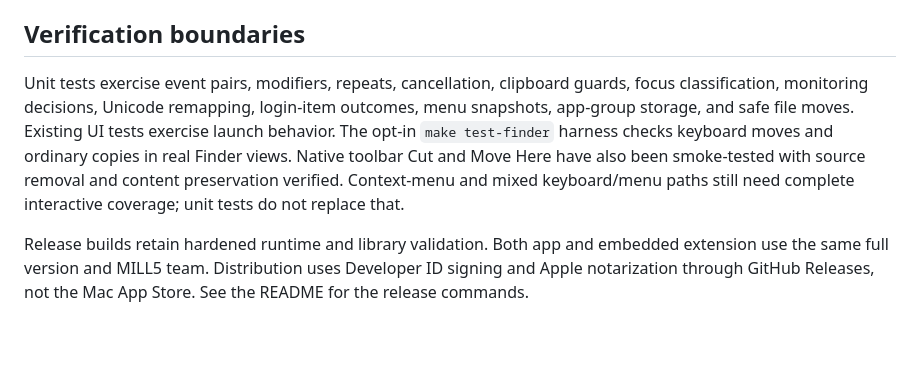
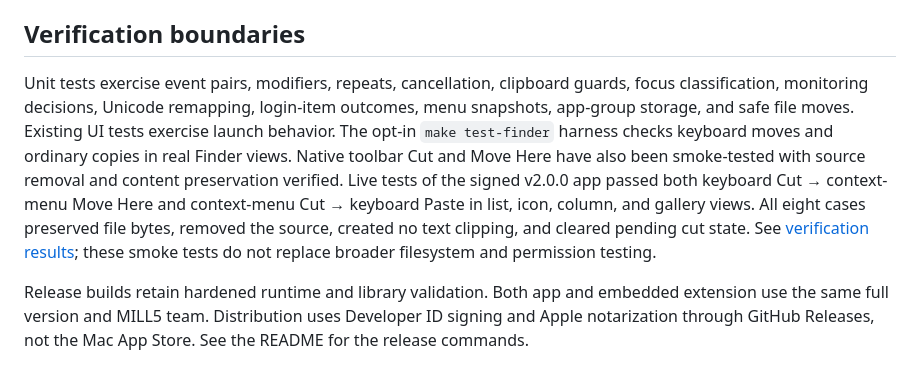
Before and after one commit to ChiefInnovator/cutandmove, a Markdown page: docs/architecture.md, the part around the change. Rendered like a GitHub page; blank space fills up the shorter version.

```diff
--- a/docs/architecture.md
+++ b/docs/architecture.md
@@ -47,6 +47,6 @@ Finder Sync requires directory registration, so the extension automatically regi
 
 ## Verification boundaries
 
-Unit tests exercise event pairs, modifiers, repeats, cancellation, clipboard guards, focus classification, monitoring decisions, Unicode remapping, login-item outcomes, menu snapshots, app-group storage, and safe file moves. Existing UI tests exercise launch behavior. The opt-in `make test-finder` harness checks keyboard moves and ordinary copies in real Finder views. Native toolbar Cut and Move Here have also been smoke-tested with source removal and content preservation verified. Context-menu and mixed keyboard/menu paths still need complete interactive coverage; unit tests do not replace that.
+Unit tests exercise event pairs, modifiers, repeats, cancellation, clipboard guards, focus classification, monitoring decisions, Unicode remapping, login-item outcomes, menu snapshots, app-group storage, and safe file moves. Existing UI tests exercise launch behavior. The opt-in `make test-finder` harness checks keyboard moves and ordinary copies in real Finder views. Native toolbar Cut and Move Here have also been smoke-tested with source removal and content preservation verified. Live tests of the signed v2.0.0 app passed both keyboard Cut → context-menu Move Here and context-menu Cut → keyboard Paste in list, icon, column, and gallery views. All eight cases preserved file bytes, removed the source, created no text clipping, and cleared pending cut state. See [verification results](REVIEW_VERIFICATION.md); these smoke tests do not replace broader filesystem and permission testing.
 
 Release builds retain hardened runtime and library validation. Both app and embedded extension use the same full version and MILL5 team. Distribution uses Developer ID signing and Apple notarization through GitHub Releases, not the Mac App Store. See the README for the release commands.
```
Also changed, not shown: docs/REVIEW_VERIFICATION.md (+34 -0 lines).
